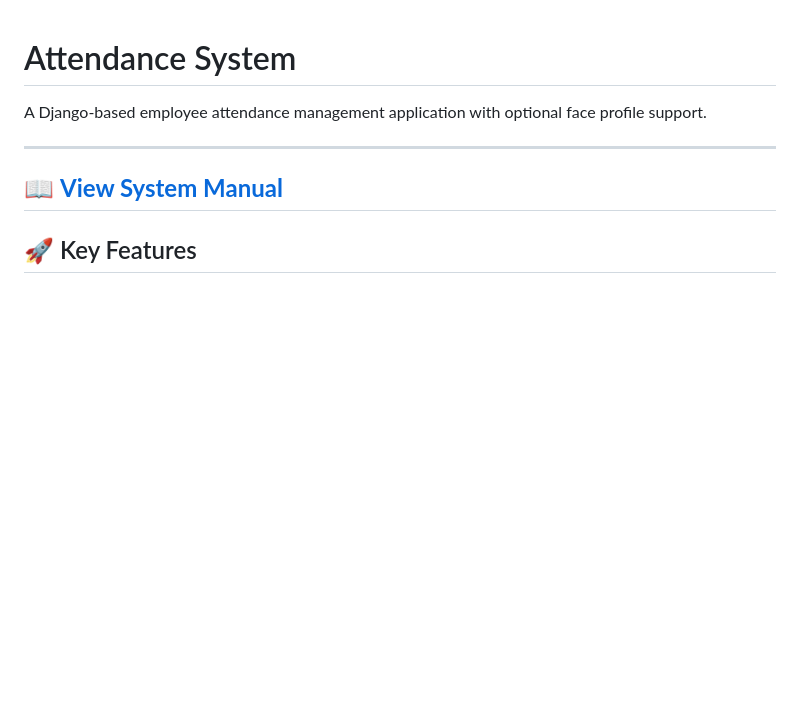
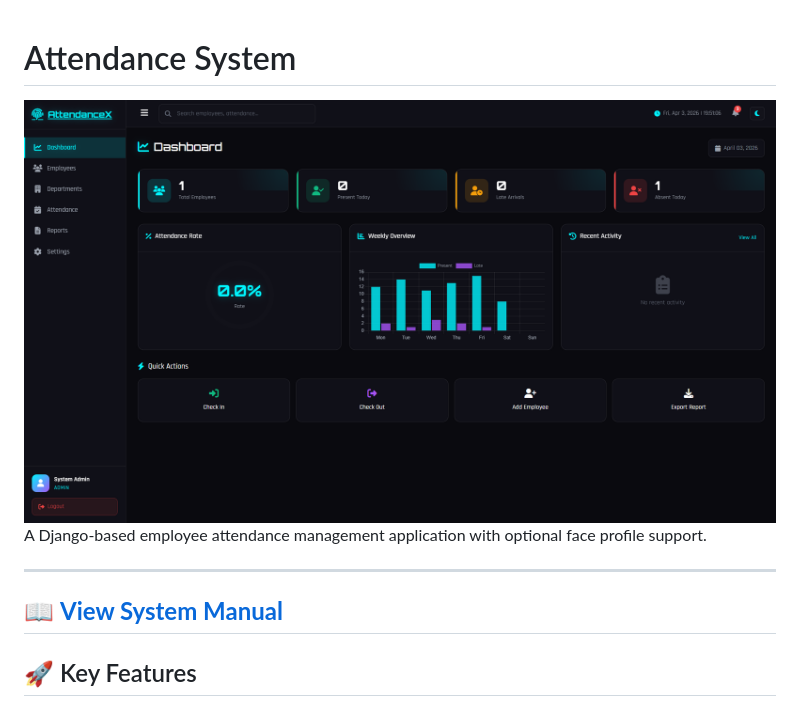
Before and after one commit to Fr4udgrammer/attendance_system, a Markdown page: README.md, the part around the change. Drawn GitHub-style; pictures changed too: image.png (added); blank space fills up the shorter version.

```diff
--- a/README.md
+++ b/README.md
@@ -1,5 +1,5 @@
 # Attendance System
-
+![alt text](image.png)
 A Django-based employee attendance management application with optional face profile support.
 
 ---
```
